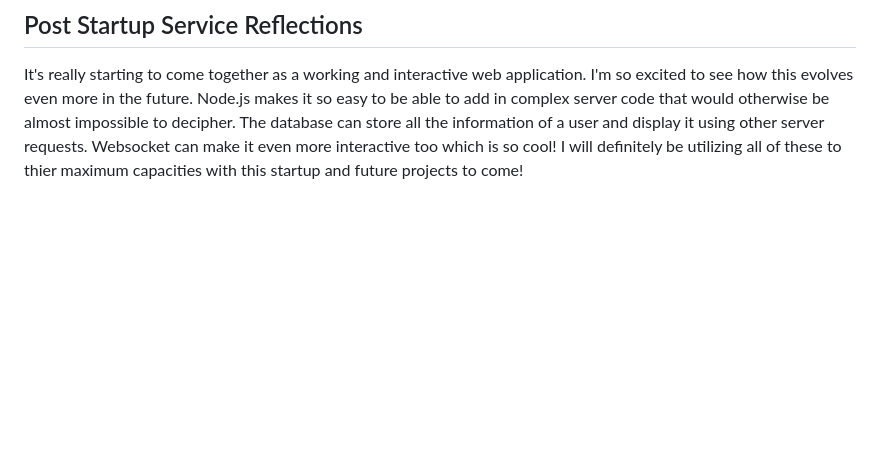
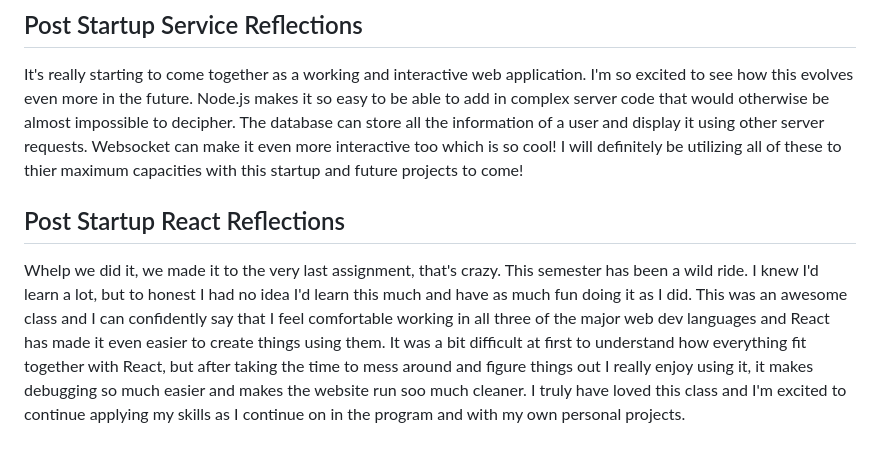
Before and after one commit to theregular/startup, a Markdown page: README.md, the part around the change. GitHub-like rendering; blank space fills up the shorter version.

```diff
--- a/README.md
+++ b/README.md
@@ -98,3 +98,6 @@ It's really really cool to see how far the website has come. Now that there has
 
 ## Post Startup Service Reflections
 It's really starting to come together as a working and interactive web application. I'm so excited to see how this evolves even more in the future. Node.js makes it so easy to be able to add in complex server code that would otherwise be almost impossible to decipher. The database can store all the information of a user and display it using other server requests. Websocket can make it even more interactive too which is so cool! I will definitely be utilizing all of these to thier maximum capacities with this startup and future projects to come!
+
+## Post Startup React Reflections
+Whelp we did it, we made it to the very last assignment, that's crazy. This semester has been a wild ride. I knew I'd learn a lot, but to honest I had no idea I'd learn this much and have as much fun doing it as I did. This was an awesome class and I can confidently say that I feel comfortable working in all three of the major web dev languages and React has made it even easier to create things using them. It was a bit difficult at first to understand how everything fit together with React, but after taking the time to mess around and figure things out I really enjoy using it, it makes debugging so much easier and makes the website run soo much cleaner. I truly have loved this class and I'm excited to continue applying my skills as I continue on in the program and with my own personal projects.
```
